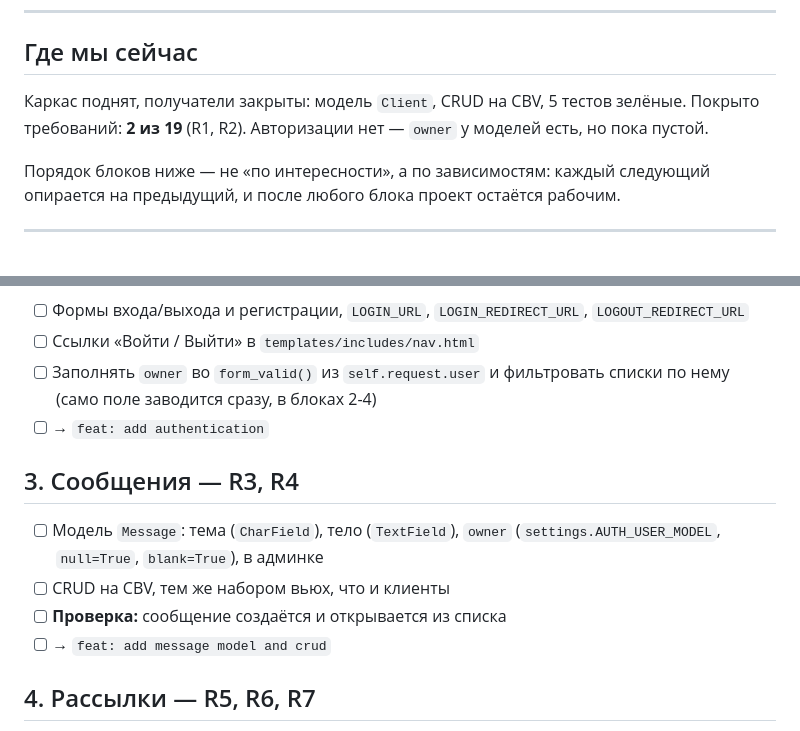
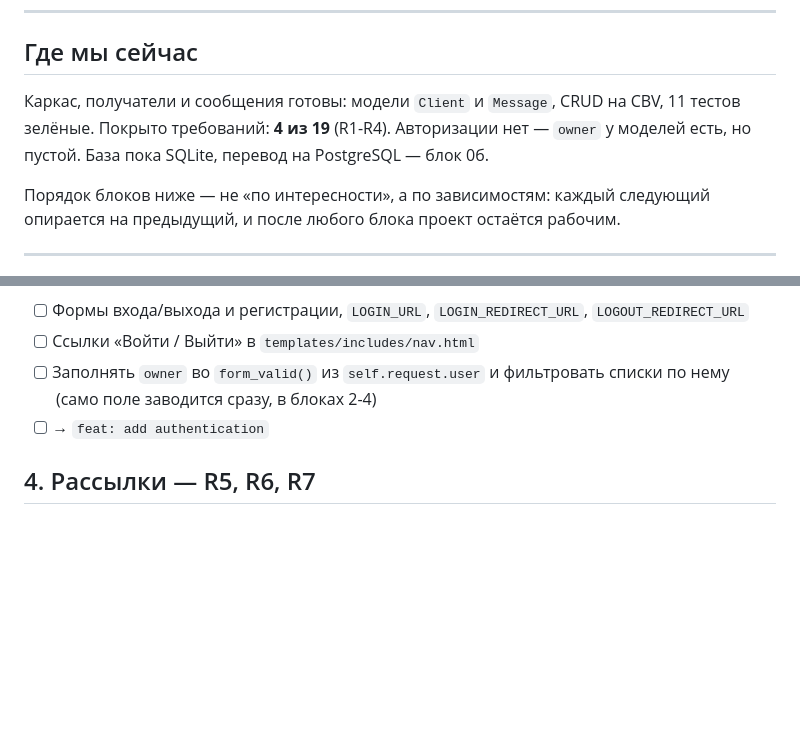
Before and after one commit to Jd4rc/project_4, a Markdown page: TODO.md, 2 parts joined by grey strips. GitHub-like rendering; blank space fills up the shorter version.

```diff
--- a/TODO.md
+++ b/TODO.md
@@ -9,9 +9,9 @@
 
 ## Где мы сейчас
 
-Каркас поднят, получатели закрыты: модель `Client`, CRUD на CBV, 5 тестов зелёные.
-Покрыто требований: **2 из 19** (R1, R2). Авторизации нет — `owner` у моделей есть,
-но пока пустой.
+Каркас, получатели и сообщения готовы: модели `Client` и `Message`, CRUD на CBV,
+11 тестов зелёные. Покрыто требований: **4 из 19** (R1-R4). Авторизации нет —
+`owner` у моделей есть, но пустой. База пока SQLite, перевод на PostgreSQL — блок 0б.
 
 Порядок блоков ниже — не «по интересности», а по зависимостям: каждый следующий
 опирается на предыдущий, и после любого блока проект остаётся рабочим.
@@ -61,14 +61,6 @@ Q1 (пользователи), Q2 (сколько создаётся попыт
 - [ ] Заполнять `owner` во `form_valid()` из `self.request.user` и фильтровать списки
       по нему (само поле заводится сразу, в блоках 2-4)
 - [ ] → `feat: add authentication`
-
-## 3. Сообщения — R3, R4
-
-- [ ] Модель `Message`: тема (`CharField`), тело (`TextField`), `owner`
-      (`settings.AUTH_USER_MODEL`, `null=True`, `blank=True`), в админке
-- [ ] CRUD на CBV, тем же набором вьюх, что и клиенты
-- [ ] **Проверка:** сообщение создаётся и открывается из списка
-- [ ] → `feat: add message model and crud`
 
 ## 4. Рассылки — R5, R6, R7
 
```
Also changed, not shown: MADE.md (+22 -0 lines).
